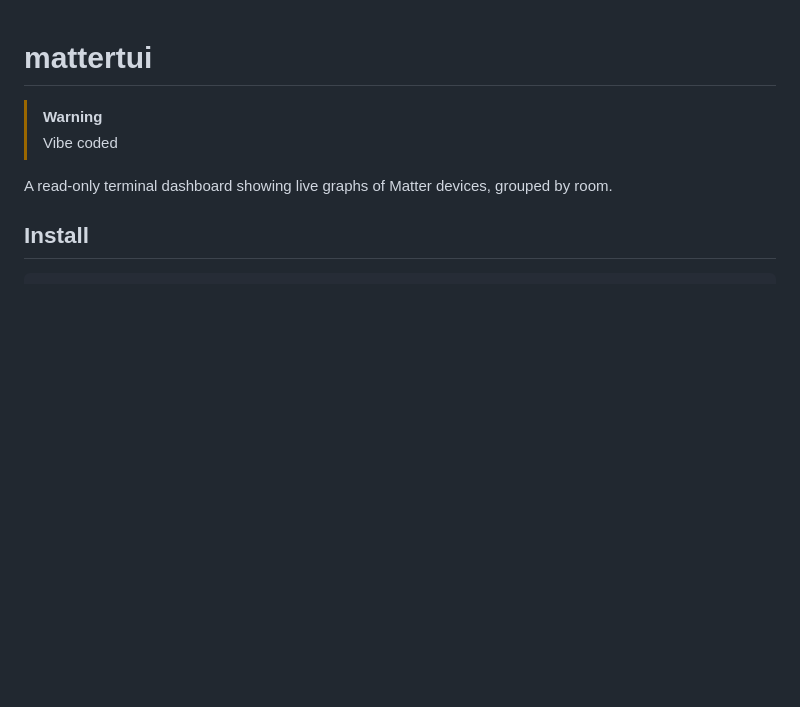
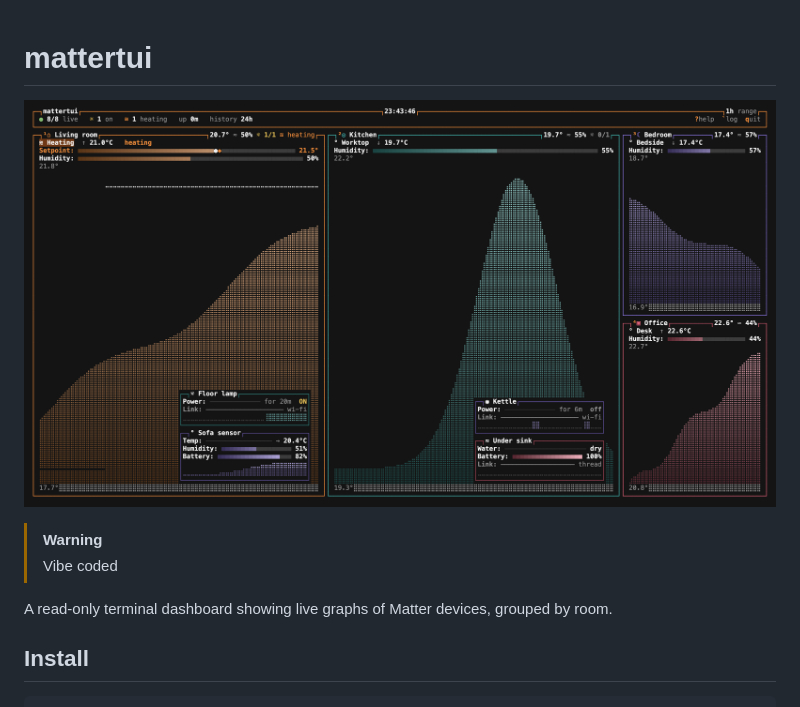
Before and after one commit to robhardwick/mattertui, a Markdown page: README.md, the part around the change. Drawn GitHub-style; pictures changed too: docs/screenshot.png (added); blank space fills up the shorter version.

Commit message:
Improve layout and add screenshot

```diff
--- a/README.md
+++ b/README.md
@@ -1,4 +1,6 @@
 # mattertui
+
+![mattertui dashboard](docs/screenshot.png)
 
 > [!WARNING]
 > Vibe coded
```
Also changed, not shown: 13 other files.
